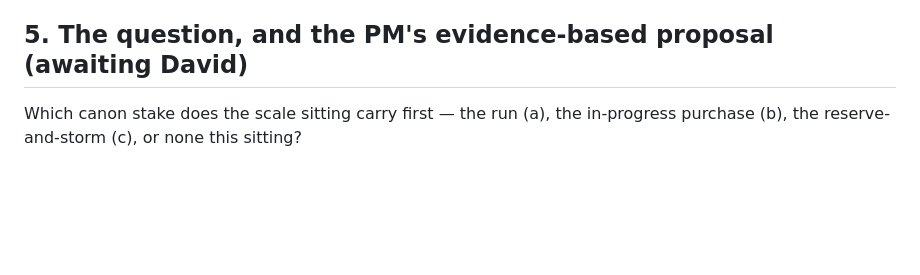
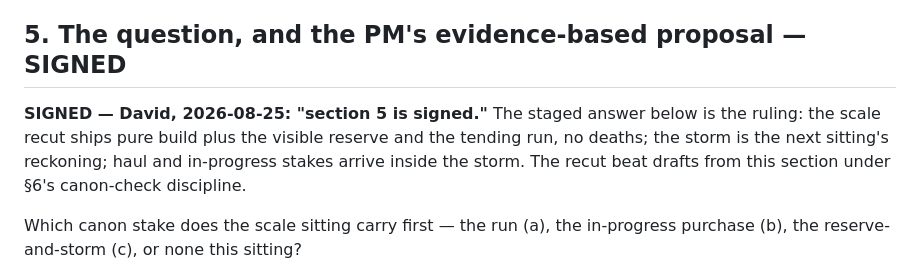
Before and after one commit to davidlopezkurtz/skyrail-boards, a Markdown page: docs/mechanisms-recommitted.md, the part around the change. GitHub-like rendering; blank space fills up the shorter version.

Commit message:
docs(canon): section 5 is signed - the staged answer is the ruling
David, 2026-08-25: 'section 5 is signed.' Pure build plus visible reserve and tending run this sitting, no deaths; the storm is the next sitting's telegraphed reckoning; haul and in-progress stakes arrive inside it. The recut beat drafts under the section-6 canon-check discipline.

Issue: CFD-183

Co-Authored-By: Claude Fable 5 <noreply@anthropic.com>

```diff
--- a/docs/mechanisms-recommitted.md
+++ b/docs/mechanisms-recommitted.md
@@ -144,7 +144,13 @@ this document.
 5. **The end-sentence rule stands regardless**: every terminal state says what
    happened, in the board's words.
 
-## 5. The question, and the PM's evidence-based proposal (awaiting David)
+## 5. The question, and the PM's evidence-based proposal — **SIGNED**
+
+**SIGNED — David, 2026-08-25: "section 5 is signed."** The staged answer below
+is the ruling: the scale recut ships pure build plus the visible reserve and
+the tending run, no deaths; the storm is the next sitting's reckoning; haul
+and in-progress stakes arrive inside the storm. The recut beat drafts from
+this section under §6's canon-check discipline.
 
 Which canon stake does the scale sitting carry first — the run (a), the
 in-progress purchase (b), the reserve-and-storm (c), or none this sitting?
```
